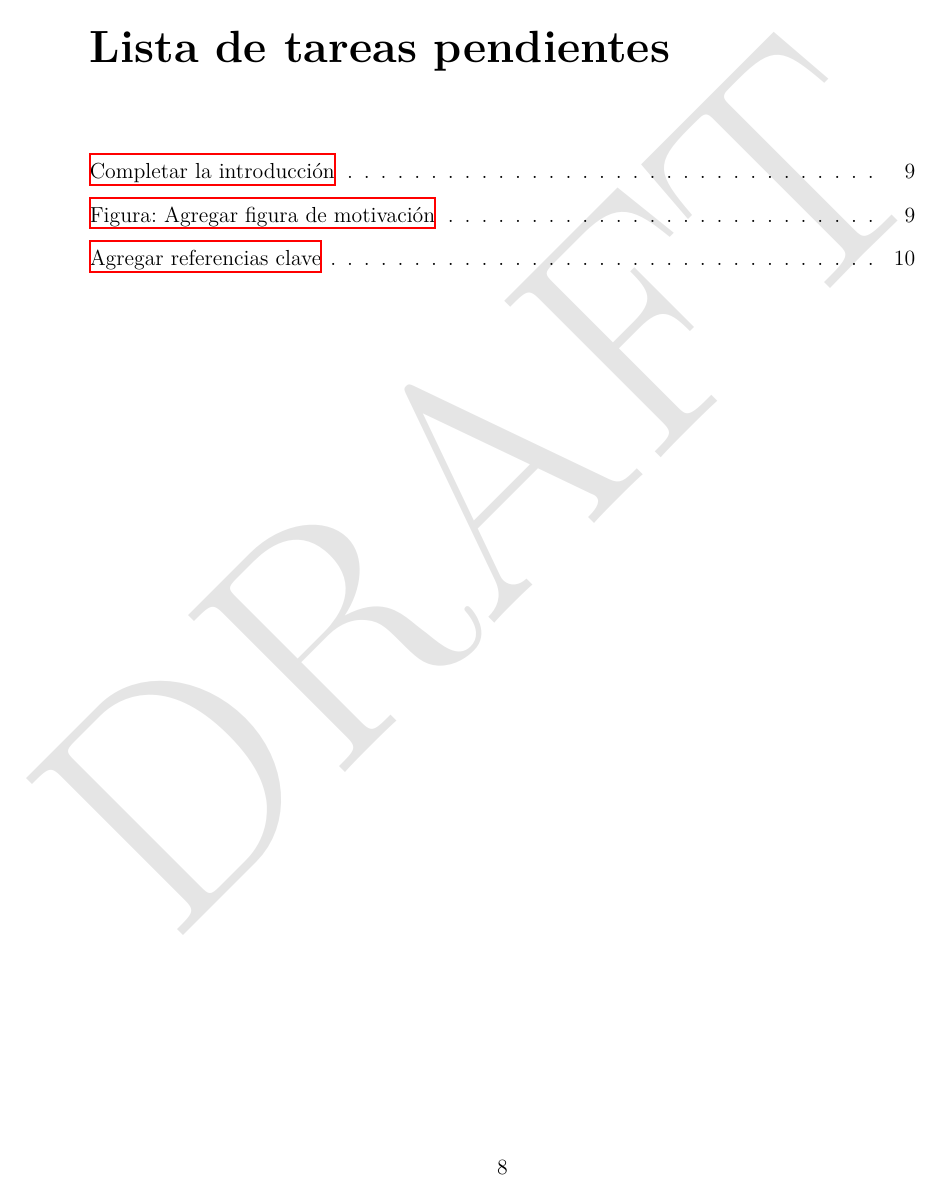
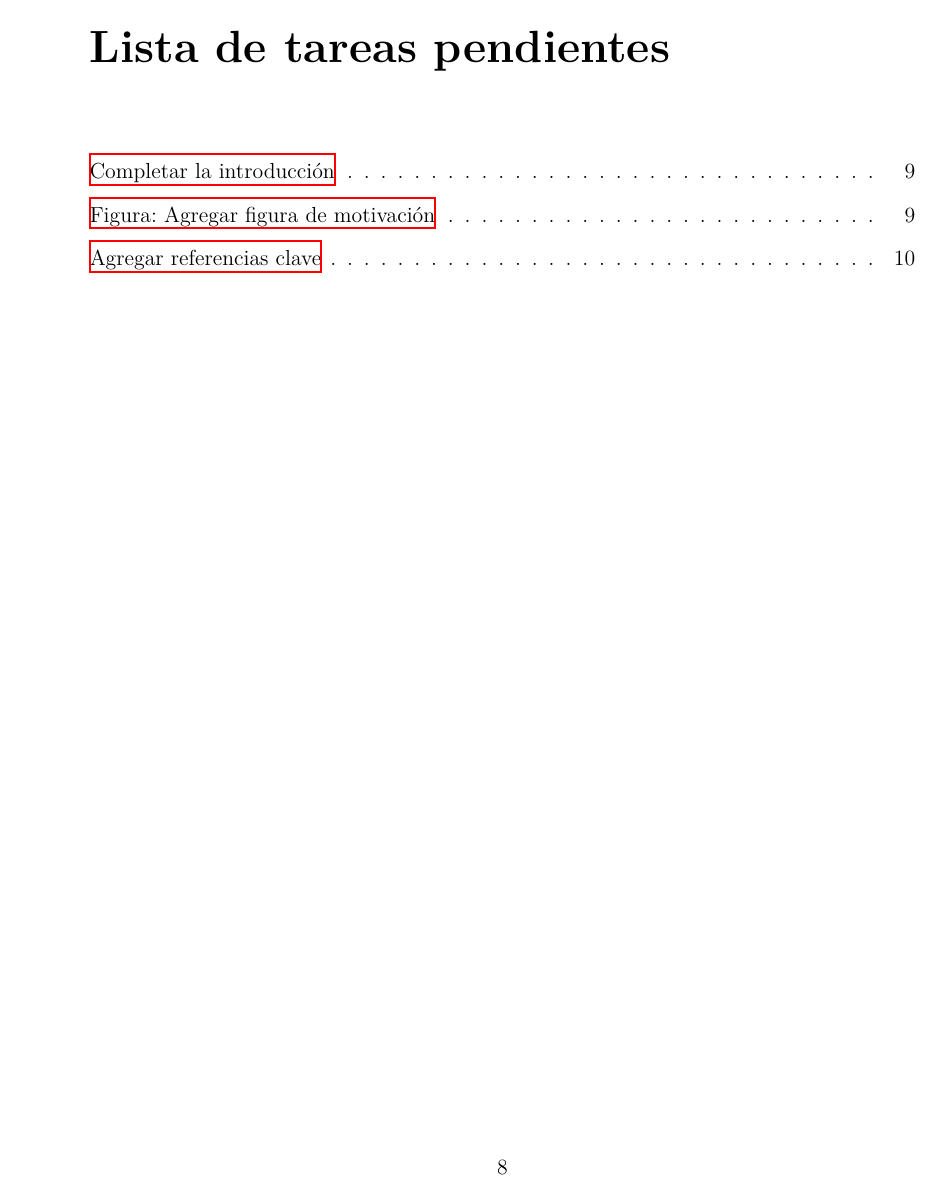
Before and after one commit to nicklessagus/Template-Tesis-UNSAM, a LaTeX thesis (main.tex, which reads tesis.cls): page 9 of 15. Compiled offline with XeLaTeX.

Commit message:
arreglado lo del draft

```diff
--- a/main.tex
+++ b/main.tex
@@ -3,7 +3,6 @@
 \usepackage{subfiles}
 \setlength{\marginparwidth}{2cm} % Ajuste para todonotes
 \usepackage{todonotes}
-\usepackage{draftwatermark}
 \usepackage{hyperref}
 \usepackage{graphicx}
 \usepackage{fontspec}
@@ -18,11 +17,20 @@
 % Configuración general
 \setmainfont{Latin Modern Roman}
 \graphicspath{{img/}}
-% Marca de agua: descomentar para activar
-%\SetWatermarkText{BORRADOR}
-%\SetWatermarkScale{2.5}
-%\SetWatermarkLightness{0.9}
-%\SetWatermarkAngle{45}
-\SetWatermarkText{} % Marca de agua desactivada por defecto
+% Marca de agua controlada por capítulo y clase
+% Para poner el watermark de DRAFT.
+% Las macros son para poder poner y sacar en cada capítulo a medida que se vayan terminando
+\usepackage{draftwatermark}
+% Default: no watermark. Chapters can enable it with \draftwatermarkon
+\SetWatermarkText{}
+\SetWatermarkScale{1}
+
+\newcommand{\draftwatermarkon}{%
+	\SetWatermarkText{DRAFT}%
+	\SetWatermarkScale{1}%
+}
+\newcommand{\draftwatermarkoff}{%
+	\SetWatermarkText{}% empty => no watermark
+}
 
 \begin{document}
--- a/tesis.cls
+++ b/tesis.cls
@@ -1,17 +1,4 @@
-% --- Comandos para activar/desactivar watermark DRAFT ---
-\newif\ifdraftmark
-\draftmarkfalse
-\newcommand{\setdraftmarktrue}{%
-	\draftmarktrue
-	\SetWatermarkText{DRAFT}
-	\SetWatermarkScale{1.2}
-	\SetWatermarkLightness{0.9}
-	\SetWatermarkAngle{45}
-}
-\newcommand{\setdraftmarkfalse}{%
-	\draftmarkfalse
-	\SetWatermarkText{}
-}
+% --- Lógica de watermark eliminada: ahora se define solo en main.tex ---
 % ------------------------------------------------------
 % tesis.cls - Clase personalizada para tesis UNSAM
 \NeedsTeXFormat{LaTeX2e}
@@ -32,7 +19,6 @@
 \RequirePackage{subcaption}
 \RequirePackage{amsmath,amssymb}
 \RequirePackage{todonotes}
-\RequirePackage{draftwatermark}
 \RequirePackage{biblatex}
 
 % Bibliografía
```
Also changed, not shown: chapters/chapter-1.tex (+1 -10 lines), chapters/chapter-2.tex (+2 -9 lines), chapters/chapter-3.tex (+3 -8 lines), chapters/chapter-4.tex (+3 -8 lines), chapters/chapter-5.tex (+4 -8 lines), Makefile, main.tex (1 more changed lines).
